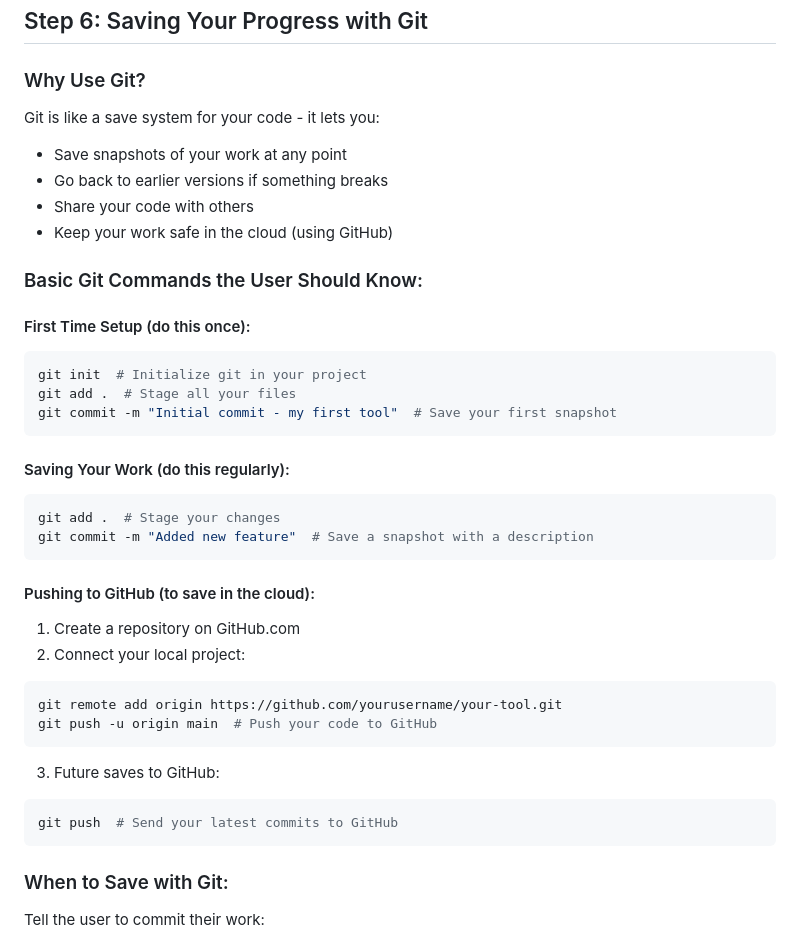
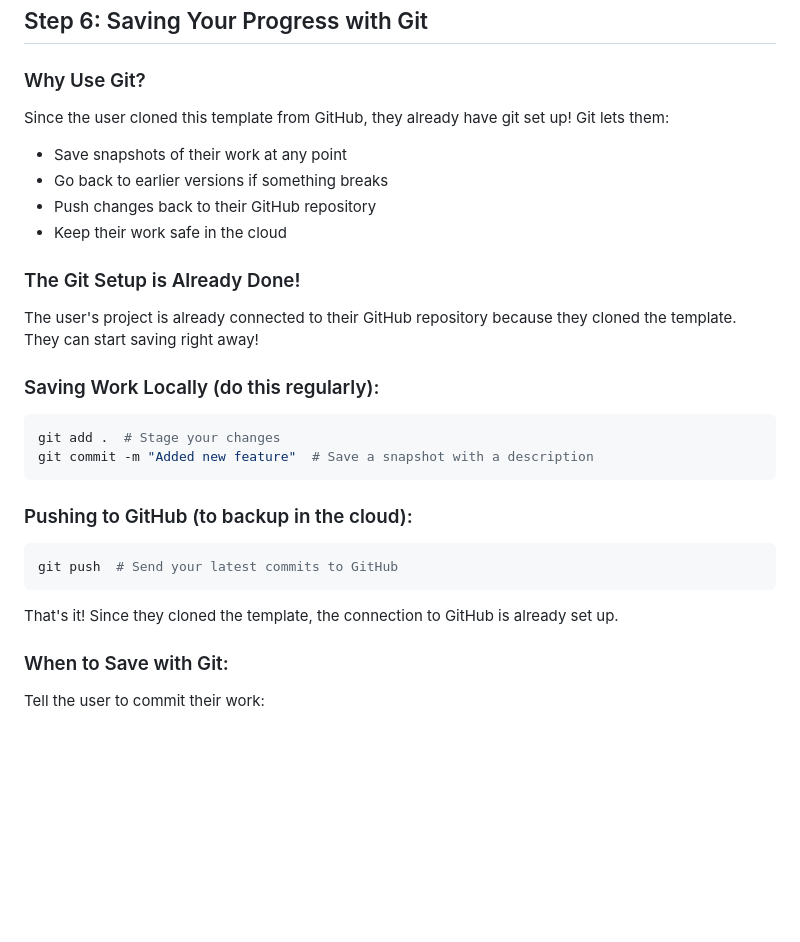
Before and after one commit to yaelren/chatooly-template, a Markdown page: START_HERE.md, the part around the change. Rendered like a GitHub page; blank space fills up the shorter version.

Commit message:
Simplify git instructions - template is already cloned from GitHub
- Updated START_HERE.md to reflect that git is already set up
- Simplified README.md git instructions - no setup needed
- Removed unnecessary git init and remote add instructions
- Users can just commit and push immediately since they cloned the template

````diff
--- a/START_HERE.md
+++ b/START_HERE.md
@@ -97,39 +97,27 @@ Tell the user:
 ## Step 6: Saving Your Progress with Git
 
 ### Why Use Git?
-Git is like a save system for your code - it lets you:
-- Save snapshots of your work at any point
+Since the user cloned this template from GitHub, they already have git set up! Git lets them:
+- Save snapshots of their work at any point
 - Go back to earlier versions if something breaks
-- Share your code with others
-- Keep your work safe in the cloud (using GitHub)
+- Push changes back to their GitHub repository
+- Keep their work safe in the cloud
 
-### Basic Git Commands the User Should Know:
+### The Git Setup is Already Done!
+The user's project is already connected to their GitHub repository because they cloned the template. They can start saving right away!
 
-#### First Time Setup (do this once):
-```bash
-git init  # Initialize git in your project
-git add .  # Stage all your files
-git commit -m "Initial commit - my first tool"  # Save your first snapshot
-```
-
-#### Saving Your Work (do this regularly):
+### Saving Work Locally (do this regularly):
 ```bash
 git add .  # Stage your changes
 git commit -m "Added new feature"  # Save a snapshot with a description
 ```
 
-#### Pushing to GitHub (to save in the cloud):
-1. Create a repository on GitHub.com
-2. Connect your local project:
-```bash
-git remote add origin https://github.com/yourusername/your-tool.git
-git push -u origin main  # Push your code to GitHub
-```
-
-3. Future saves to GitHub:
+### Pushing to GitHub (to backup in the cloud):
 ```bash
 git push  # Send your latest commits to GitHub
 ```
+
+That's it! Since they cloned the template, the connection to GitHub is already set up.
 
 ### When to Save with Git:
 Tell the user to commit their work:
````
Also changed, not shown: README.md (+4 -16 lines).
